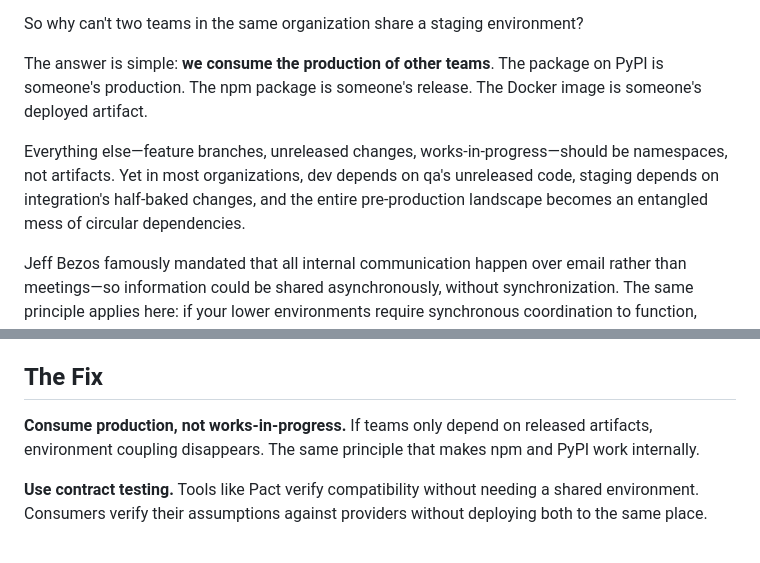
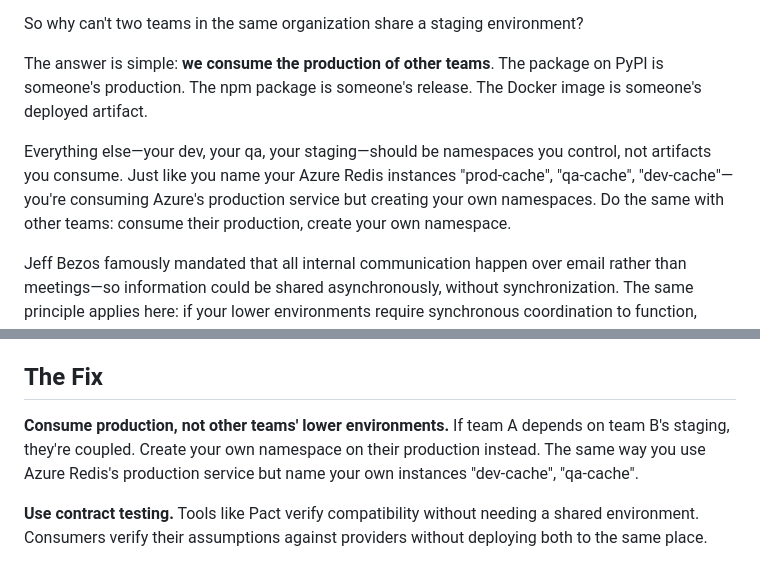
Before and after one commit to mschonaker/mschonaker.github.io, a Markdown page: _posts/environment-fragmentation-microservices.md, 2 parts joined by grey strips. GitHub-like rendering.

Commit message:
Clarify namespace concept with Redis example

```diff
--- a/_posts/environment-fragmentation-microservices.md
+++ b/_posts/environment-fragmentation-microservices.md
@@ -8,7 +8,7 @@ So why can't two teams in the same organization share a staging environment?
 
 The answer is simple: **we consume the production of other teams**. The package on PyPI is someone's production. The npm package is someone's release. The Docker image is someone's deployed artifact.
 
-Everything else—feature branches, unreleased changes, works-in-progress—should be namespaces, not artifacts. Yet in most organizations, dev depends on qa's unreleased code, staging depends on integration's half-baked changes, and the entire pre-production landscape becomes an entangled mess of circular dependencies.
+Everything else—your dev, your qa, your staging—should be namespaces you control, not artifacts you consume. Just like you name your Azure Redis instances "prod-cache", "qa-cache", "dev-cache"—you're consuming Azure's production service but creating your own namespaces. Do the same with other teams: consume their production, create your own namespace.
 
 Jeff Bezos famously mandated that all internal communication happen over email rather than meetings—so information could be shared asynchronously, without synchronization. The same principle applies here: if your lower environments require synchronous coordination to function, you've already lost.
 
@@ -34,7 +34,7 @@ The naive solution is more environments—one per developer—but that's cost-pr
 
 ## The Fix
 
-**Consume production, not works-in-progress.** If teams only depend on released artifacts, environment coupling disappears. The same principle that makes npm and PyPI work internally.
+**Consume production, not other teams' lower environments.** If team A depends on team B's staging, they're coupled. Create your own namespace on their production instead. The same way you use Azure Redis's production service but name your own instances "dev-cache", "qa-cache".
 
 **Use contract testing.** Tools like Pact verify compatibility without needing a shared environment. Consumers verify their assumptions against providers without deploying both to the same place.
 
```
